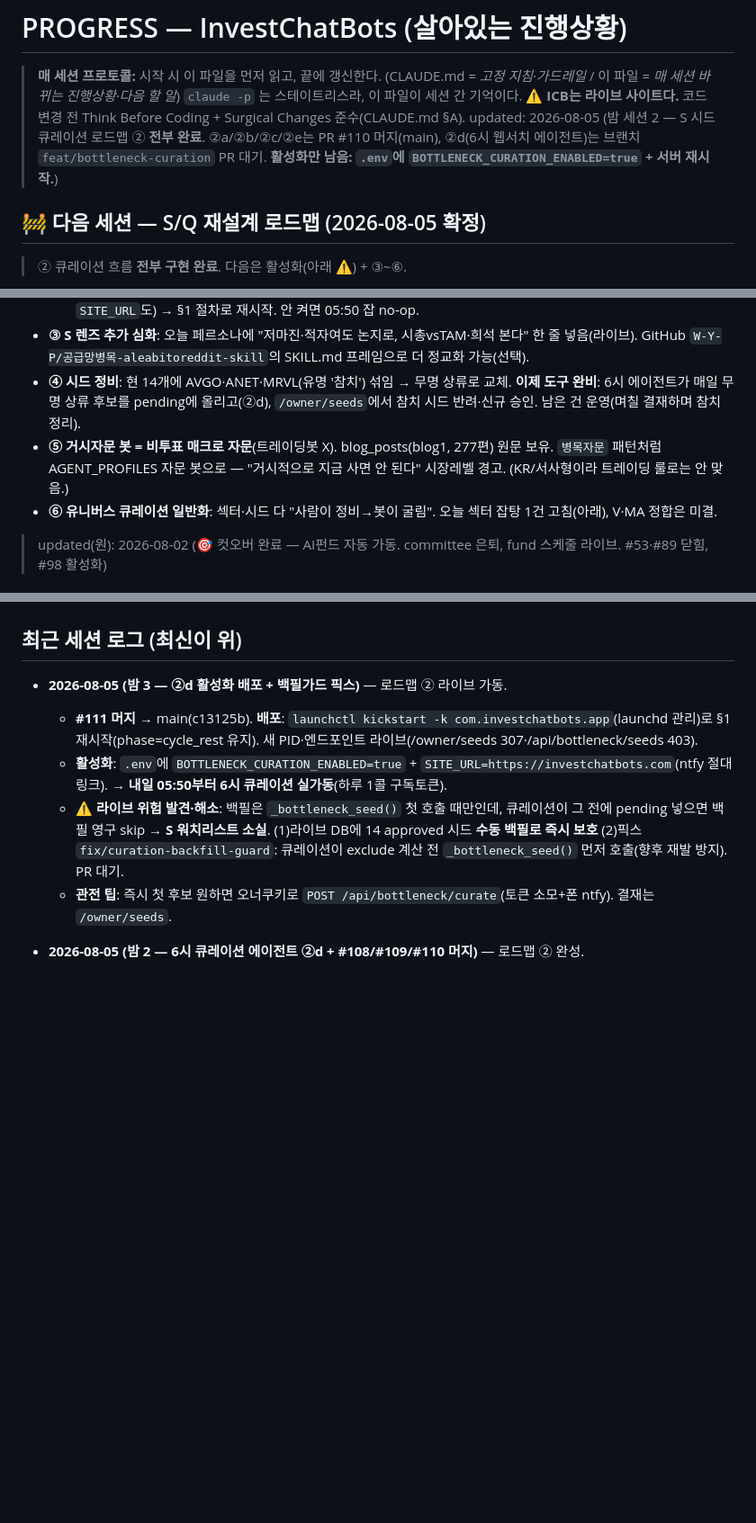
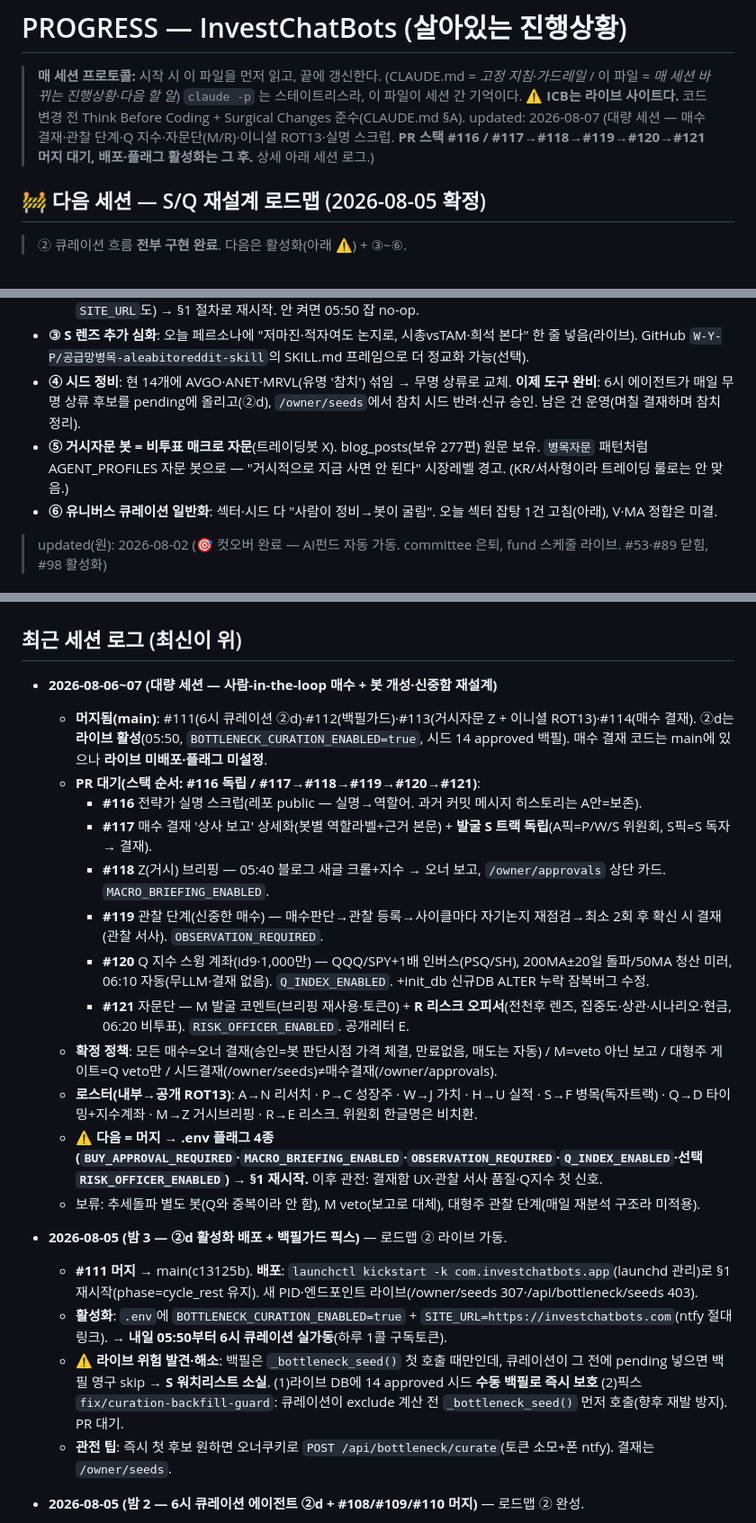
Before and after one commit to 0921sean/InvestChatBots, a Markdown page: PROGRESS.md, 3 parts joined by grey strips. Shown at 90% size. GitHub-like rendering; blank space fills up the shorter version.

Commit message:
[Docs/#98] PROGRESS — 2026-08-06~07 세션(결재·관찰·Q지수·자문단·ROT13·스크럽) 정리
Part of #98

Co-Authored-By: Claude Opus 4.8 (1M context) <noreply@anthropic.com>
Claude-Session: https://claude.ai/code/session_01U6zjF6UatAmCEpoKKwb9Lt

```diff
--- a/PROGRESS.md
+++ b/PROGRESS.md
@@ -4,7 +4,7 @@
 > (CLAUDE.md = *고정 지침·가드레일* / 이 파일 = *매 세션 바뀌는 진행상황·다음 할 일*)
 > `claude -p` 는 스테이트리스라, 이 파일이 세션 간 기억이다.
 > ⚠️ **ICB는 라이브 사이트다.** 코드 변경 전 Think Before Coding + Surgical Changes 준수(CLAUDE.md §A).
-> updated: 2026-08-05 (밤 세션 2 — S 시드 큐레이션 로드맵 ② **전부 완료**. ②a/②b/②c/②e는 PR #110 머지(main), ②d(6시 웹서치 에이전트)는 브랜치 `feat/bottleneck-curation` PR 대기. **활성화만 남음: `.env`에 `BOTTLENECK_CURATION_ENABLED=true` + 서버 재시작.**)
+> updated: 2026-08-07 (대량 세션 — 매수 결재·관찰 단계·Q 지수·자문단(M/R)·이니셜 ROT13·실명 스크럽. **PR 스택 #116 / #117→#118→#119→#120→#121 머지 대기, 배포·플래그 활성화는 그 후.** 상세 아래 세션 로그.)
 
 ## 🚧 다음 세션 — S/Q 재설계 로드맵 (2026-08-05 확정)
 > ② 큐레이션 흐름 **전부 구현 완료**. 다음은 활성화(아래 ⚠️) + ③~⑥.
@@ -18,7 +18,7 @@
   - **⚠️ 남은 활성화**: `feat/bottleneck-curation` 머지 → `.env`에 `BOTTLENECK_CURATION_ENABLED=true`(원하면 `SITE_URL`도) → §1 절차로 재시작. 안 켜면 05:50 잡 no-op.
 - **③ S 렌즈 추가 심화**: 오늘 페르소나에 "저마진·적자여도 논지로, 시총vsTAM·희석 본다" 한 줄 넣음(라이브). GitHub `W-Y-P/공급망병목-aleabitoreddit-skill`의 SKILL.md 프레임으로 더 정교화 가능(선택).
 - **④ 시드 정비**: 현 14개에 AVGO·ANET·MRVL(유명 '참치') 섞임 → 무명 상류로 교체. **이제 도구 완비**: 6시 에이전트가 매일 무명 상류 후보를 pending에 올리고(②d), `/owner/seeds`에서 참치 시드 반려·신규 승인. 남은 건 운영(며칠 결재하며 참치 정리).
-- **⑤ 거시자문 봇 = 비투표 매크로 자문**(트레이딩봇 X). blog_posts(blog1, 277편) 원문 보유. `병목자문` 패턴처럼 AGENT_PROFILES 자문 봇으로 — "거시적으로 지금 사면 안 된다" 시장레벨 경고. (KR/서사형이라 트레이딩 룰로는 안 맞음.)
+- **⑤ 거시자문 봇 = 비투표 매크로 자문**(트레이딩봇 X). blog_posts(보유 277편) 원문 보유. `병목자문` 패턴처럼 AGENT_PROFILES 자문 봇으로 — "거시적으로 지금 사면 안 된다" 시장레벨 경고. (KR/서사형이라 트레이딩 룰로는 안 맞음.)
 - **⑥ 유니버스 큐레이션 일반화**: 섹터·시드 다 "사람이 정비→봇이 굴림". 오늘 섹터 잡탕 1건 고침(아래), V·MA 정합은 미결.
 
 > updated(원): 2026-08-02 (🎯 컷오버 완료 — AI펀드 자동 가동. committee 은퇴, fund 스케줄 라이브. #53·#89 닫힘, #98 활성화)
@@ -52,6 +52,19 @@
 - 릴스 자동 파이프라인 삭제 → 당분간 수동 업로드(파급력 우선).
 
 ## 최근 세션 로그 (최신이 위)
+- **2026-08-06~07 (대량 세션 — 사람-in-the-loop 매수 + 봇 개성·신중함 재설계)**
+  - **머지됨(main)**: #111(6시 큐레이션 ②d)·#112(백필가드)·#113(거시자문 Z + 이니셜 ROT13)·#114(매수 결재). ②d는 **라이브 활성**(05:50, `BOTTLENECK_CURATION_ENABLED=true`, 시드 14 approved 백필). 매수 결재 코드는 main에 있으나 **라이브 미배포·플래그 미설정**.
+  - **PR 대기(스택 순서: #116 독립 / #117→#118→#119→#120→#121)**:
+    - **#116** 전략가 실명 스크럽(레포 public — 실명→역할어. 과거 커밋 메시지 히스토리는 A안=보존).
+    - **#117** 매수 결재 '상사 보고' 상세화(봇별 역할라벨+근거 본문) + **발굴 S 트랙 독립**(A픽=P/W/S 위원회, S픽=S 독자 → 결재).
+    - **#118** Z(거시) 브리핑 — 05:40 블로그 새글 크롤+지수 → 오너 보고, `/owner/approvals` 상단 카드. `MACRO_BRIEFING_ENABLED`.
+    - **#119** 관찰 단계(신중한 매수) — 매수판단→관찰 등록→사이클마다 자기논지 재점검→최소 2회 후 확신 시 결재(관찰 서사). `OBSERVATION_REQUIRED`.
+    - **#120** Q 지수 스윙 계좌(id9·1,000만) — QQQ/SPY+1배 인버스(PSQ/SH), 200MA±20일 돌파/50MA 청산 미러, 06:10 자동(무LLM·결재 없음). `Q_INDEX_ENABLED`. +init_db 신규DB ALTER 누락 잠복버그 수정.
+    - **#121** 자문단 — M 발굴 코멘트(브리핑 재사용·토큰0) + **R 리스크 오피서**(전천후 렌즈, 집중도·상관·시나리오·현금, 06:20 비투표). `RISK_OFFICER_ENABLED`. 공개레터 E.
+  - **확정 정책**: 모든 매수=오너 결재(승인=봇 판단시점 가격 체결, 만료없음, 매도는 자동) / M=veto 아닌 보고 / 대형주 게이트=Q veto만 / 시드결재(/owner/seeds)≠매수결재(/owner/approvals).
+  - **로스터(내부→공개 ROT13)**: A→N 리서치 · P→C 성장주 · W→J 가치 · H→U 실적 · S→F 병목(독자트랙) · Q→D 타이밍+지수계좌 · M→Z 거시브리핑 · R→E 리스크. 위원회 한글명은 비치환.
+  - **⚠️ 다음 = 머지 → .env 플래그 4종(`BUY_APPROVAL_REQUIRED`·`MACRO_BRIEFING_ENABLED`·`OBSERVATION_REQUIRED`·`Q_INDEX_ENABLED`·선택 `RISK_OFFICER_ENABLED`) → §1 재시작.** 이후 관전: 결재함 UX·관찰 서사 품질·Q지수 첫 신호.
+  - 보류: 추세돌파 별도 봇(Q와 중복이라 안 함), M veto(보고로 대체), 대형주 관찰 단계(매일 재분석 구조라 미적용).
 - **2026-08-05 (밤 3 — ②d 활성화 배포 + 백필가드 픽스)** — 로드맵 ② 라이브 가동.
   - **#111 머지** → main(c13125b). **배포**: `launchctl kickstart -k com.investchatbots.app`(launchd 관리)로 §1 재시작(phase=cycle_rest 유지). 새 PID·엔드포인트 라이브(/owner/seeds 307·/api/bottleneck/seeds 403).
   - **활성화**: `.env`에 `BOTTLENECK_CURATION_ENABLED=true` + `SITE_URL=https://investchatbots.com`(ntfy 절대링크). → **내일 05:50부터 6시 큐레이션 실가동**(하루 1콜 구독토큰).
```
